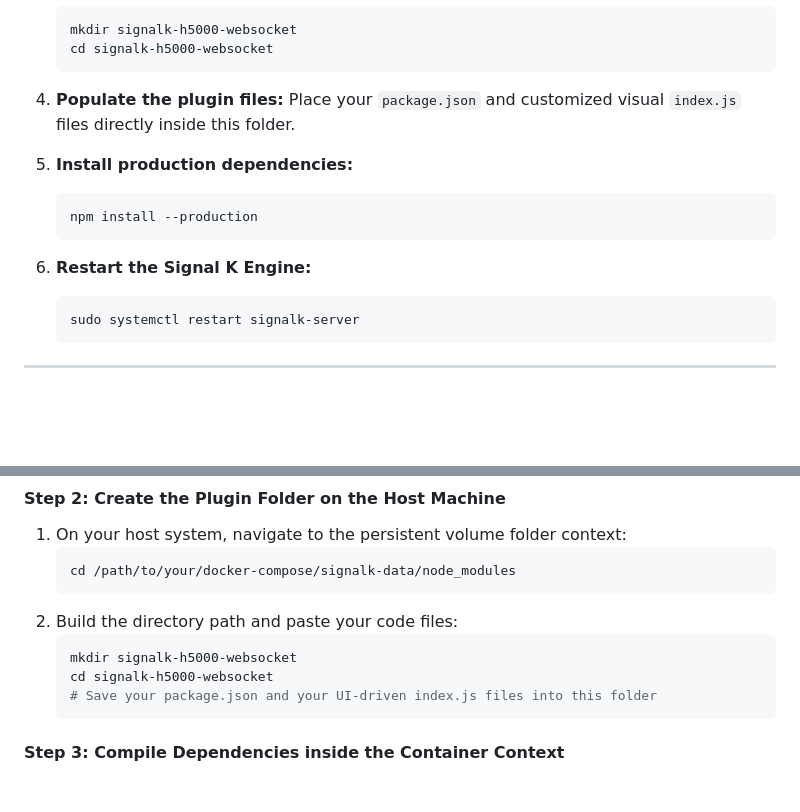
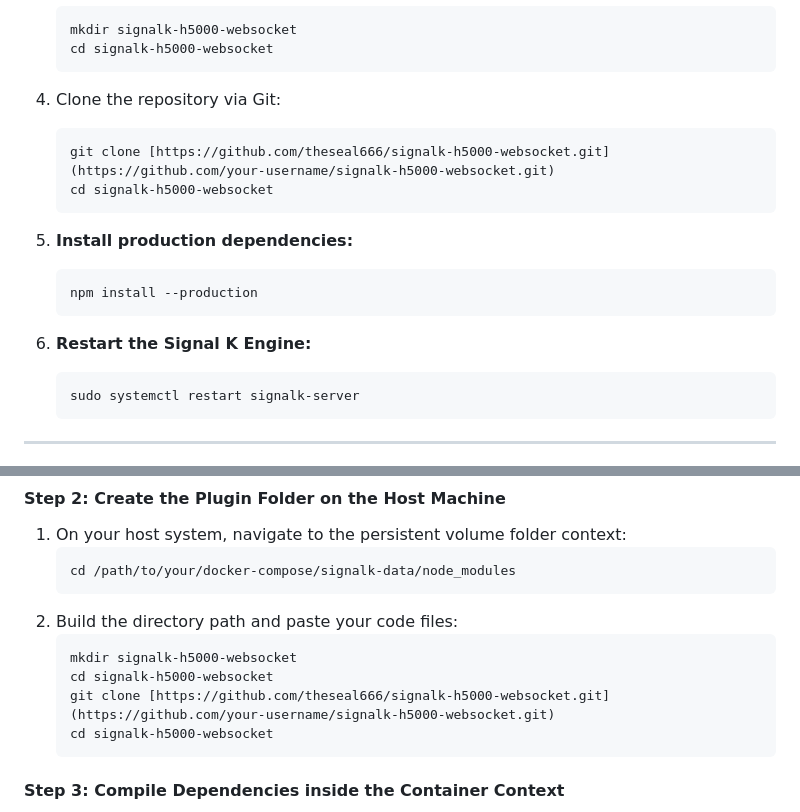
Before and after one commit to theseal666/signalk-h5000-websocket, a Markdown page: readme.md, 2 parts joined by grey strips. Drawn GitHub-style; blank space fills up the shorter version.

````diff
--- a/readme.md
+++ b/readme.md
@@ -73,14 +73,18 @@ Use this if Signal K is installed directly on your Raspberry Pi OS application l
    cd signalk-h5000-websocket
    ```
 
-4. **Populate the plugin files:** Place your `package.json` and customized visual `index.js` files directly inside this folder.
+4. Clone the repository via Git:
+   ```bash
+   git clone [https://github.com/theseal666/signalk-h5000-websocket.git](https://github.com/your-username/signalk-h5000-websocket.git)
+   cd signalk-h5000-websocket
+   ```
 
-5. **Install production dependencies:**
+6. **Install production dependencies:**
    ```bash
    npm install --production
    ```
 
-6. **Restart the Signal K Engine:**
+7. **Restart the Signal K Engine:**
    ```bash
    sudo systemctl restart signalk-server
    ```
@@ -114,7 +118,8 @@ services:
    ```bash
    mkdir signalk-h5000-websocket
    cd signalk-h5000-websocket
-   # Save your package.json and your UI-driven index.js files into this folder
+   git clone [https://github.com/theseal666/signalk-h5000-websocket.git](https://github.com/your-username/signalk-h5000-websocket.git)
+   cd signalk-h5000-websocket
    ```
 
 #### Step 3: Compile Dependencies inside the Container Context
````
